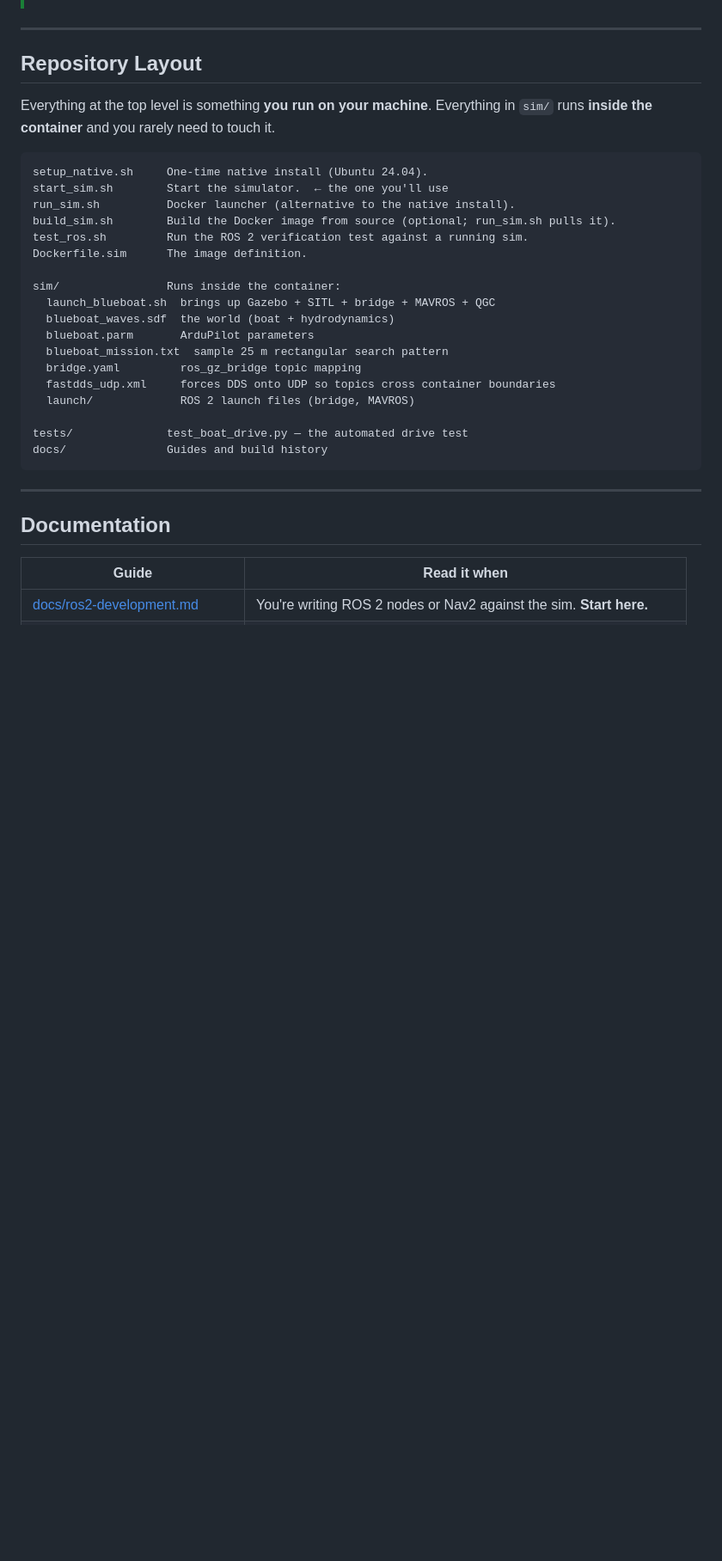
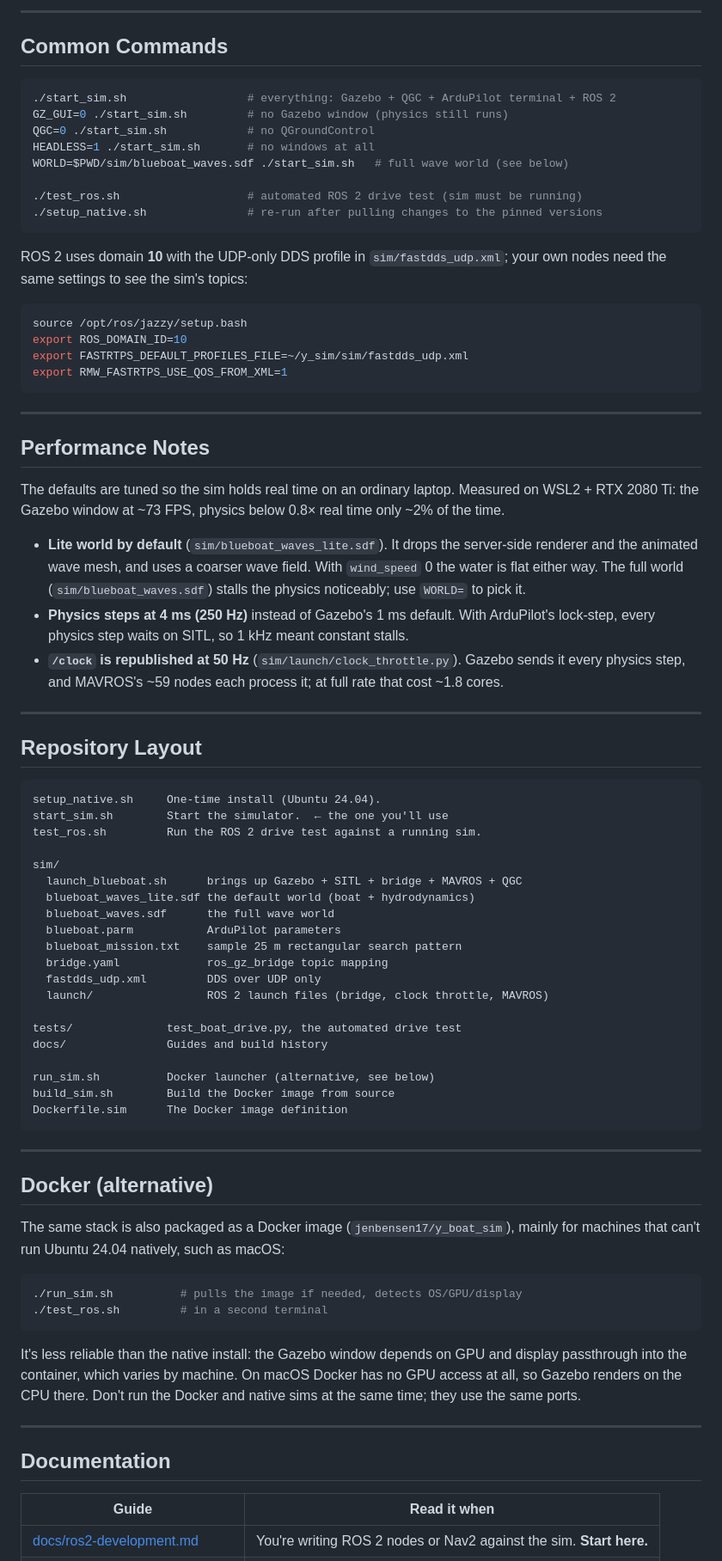
Before and after one commit to jenbensen17/y_boat_sim, a Markdown page: README.md, the part around one of its changes. Shown at 86% size. GitHub-like rendering; blank space fills up the shorter version.

Commit message:
Rewrite README around the native install
Co-Authored-By: Claude Opus 5.5 <noreply@anthropic.com>

````diff
--- a/README.md
+++ b/README.md
@@ -54,31 +82,89 @@ Three windows appear on your desktop:
+---
+
+## Common Commands
+
+```bash
+./start_sim.sh                  # everything: Gazebo + QGC + ArduPilot terminal + ROS 2
+GZ_GUI=0 ./start_sim.sh         # no Gazebo window (physics still runs)
+QGC=0 ./start_sim.sh            # no QGroundControl
+HEADLESS=1 ./start_sim.sh       # no windows at all
+WORLD=$PWD/sim/blueboat_waves.sdf ./start_sim.sh   # full wave world (see below)
+
+./test_ros.sh                   # automated ROS 2 drive test (sim must be running)
+./setup_native.sh               # re-run after pulling changes to the pinned versions
+```
+
+ROS 2 uses domain **10** with the UDP-only DDS profile in `sim/fastdds_udp.xml`; your
+own nodes need the same settings to see the sim's topics:
+
+```bash
+source /opt/ros/jazzy/setup.bash
+export ROS_DOMAIN_ID=10
+export FASTRTPS_DEFAULT_PROFILES_FILE=~/y_sim/sim/fastdds_udp.xml
+export RMW_FASTRTPS_USE_QOS_FROM_XML=1
+```
+
+---
+
+## Performance Notes
+
+The defaults are tuned so the sim holds real time on an ordinary laptop. Measured on
+WSL2 + RTX 2080 Ti: the Gazebo window at ~73 FPS, physics below 0.8× real time only
+~2% of the time.
+
+- **Lite world by default** (`sim/blueboat_waves_lite.sdf`). It drops the server-side
+  renderer and the animated wave mesh, and uses a coarser wave field. With
+  `wind_speed` 0 the water is flat either way. The full world
+  (`sim/blueboat_waves.sdf`) stalls the physics noticeably; use `WORLD=` to pick it.
+- **Physics steps at 4 ms (250 Hz)** instead of Gazebo's 1 ms default. With ArduPilot's
+  lock-step, every physics step waits on SITL, so 1 kHz meant constant stalls.
+- **`/clock` is republished at 50 Hz** (`sim/launch/clock_throttle.py`). Gazebo sends it
+  every physics step, and MAVROS's ~59 nodes each process it; at full rate that cost
+  ~1.8 cores.
 
 ---
 
 ## Repository Layout
 
-Everything at the top level is something **you run on your machine**. Everything in
-`sim/` runs **inside the container** and you rarely need to touch it.
+```
+setup_native.sh     One-time install (Ubuntu 24.04).
+start_sim.sh        Start the simulator.  ← the one you'll use
+test_ros.sh         Run the ROS 2 drive test against a running sim.
 
+sim/
+  launch_blueboat.sh      brings up Gazebo + SITL + bridge + MAVROS + QGC
+  blueboat_waves_lite.sdf the default world (boat + hydrodynamics)
+  blueboat_waves.sdf      the full wave world
+  blueboat.parm           ArduPilot parameters
+  blueboat_mission.txt    sample 25 m rectangular search pattern
+  bridge.yaml             ros_gz_bridge topic mapping
+  fastdds_udp.xml         DDS over UDP only
+  launch/                 ROS 2 launch files (bridge, clock throttle, MAVROS)
+
+tests/              test_boat_drive.py, the automated drive test
+docs/               Guides and build history
+
+run_sim.sh          Docker launcher (alternative, see below)
+build_sim.sh        Build the Docker image from source
+Dockerfile.sim      The Docker image definition
 ```
-setup_native.sh     One-time native install (Ubuntu 24.04).
-start_sim.sh        Start the simulator.  ← the one you'll use
-run_sim.sh          Docker launcher (alternative to the native install).
-build_sim.sh        Build the Docker image from source (optional; run_sim.sh pulls it).
-test_ros.sh         Run the ROS 2 verification test against a running sim.
-Dockerfile.sim      The image definition.
 
-sim/                Runs inside the container:
-  launch_blueboat.sh  brings up Gazebo + SITL + bridge + MAVROS + QGC
-  blueboat_waves.sdf  the world (boat + hydrodynamics)
-  blueboat.parm       ArduPilot parameters
-  blueboat_mission.txt  sample 25 m rectangular search pattern
-  bridge.yaml         ros_gz_bridge topic mapping
-  fastdds_udp.xml     forces DDS onto UDP so topics cross container boundaries
-  launch/             ROS 2 launch files (bridge, MAVROS)
+---
 
-tests/              test_boat_drive.py — the automated drive test
-docs/               Guides and build history
+## Docker (alternative)
+
+The same stack is also packaged as a Docker image (`jenbensen17/y_boat_sim`), mainly
+for machines that can't run Ubuntu 24.04 natively, such as macOS:
+
+```bash
+./run_sim.sh          # pulls the image if needed, detects OS/GPU/display
+./test_ros.sh         # in a second terminal
 ```
+
+It's less reliable than the native install: the Gazebo window depends on GPU and
+display passthrough into the container, which varies by machine. On macOS Docker has no
+GPU access at all, so Gazebo renders on the CPU there. Don't run the Docker and native
+sims at the same time; they use the same ports.
 
 ---
 
````
Also changed, not shown: other parts of README.md (+50 -52 lines).
